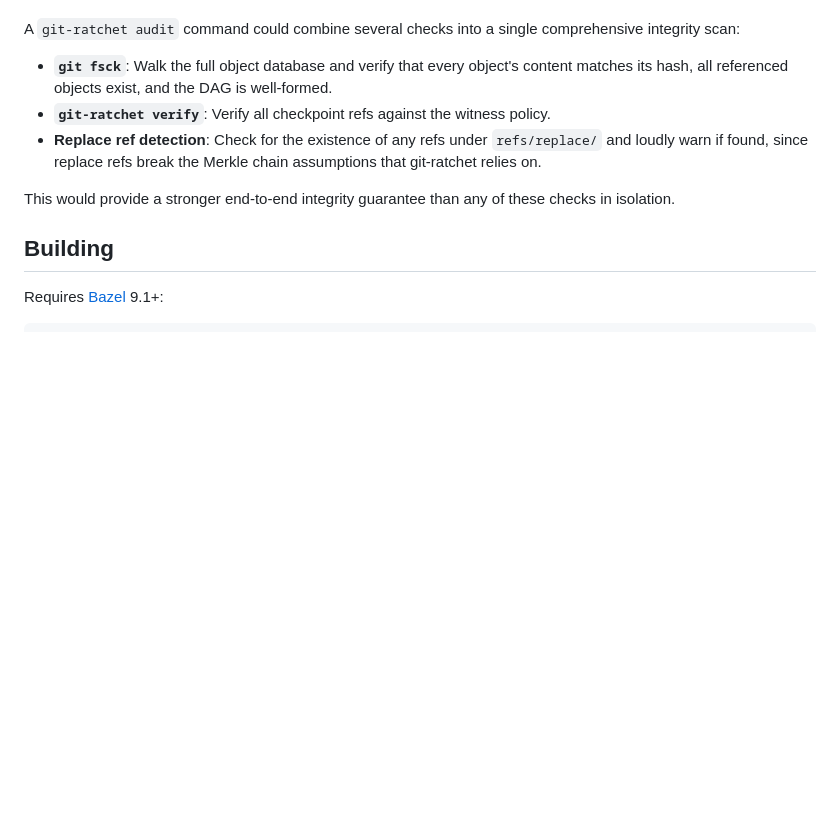
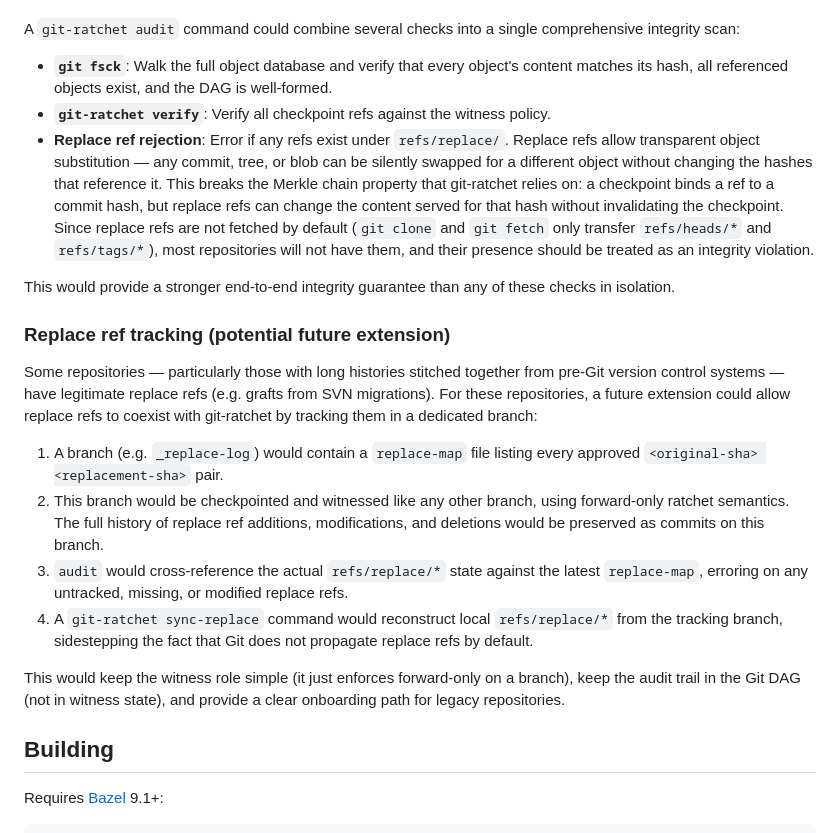
Before and after one commit to project-oak/git-ratchet, a Markdown page: README.md, the part around the change. Rendered like a GitHub page; blank space fills up the shorter version.

Commit message:
docs: update replace ref policy to reject refs and outline future tracking extension

```diff
--- a/README.md
+++ b/README.md
@@ -55,9 +55,20 @@ A `git-ratchet audit` command could combine several checks into a single compreh
 
 - **`git fsck`**: Walk the full object database and verify that every object's content matches its hash, all referenced objects exist, and the DAG is well-formed.
 - **`git-ratchet verify`**: Verify all checkpoint refs against the witness policy.
-- **Replace ref detection**: Check for the existence of any refs under `refs/replace/` and loudly warn if found, since replace refs break the Merkle chain assumptions that git-ratchet relies on.
+- **Replace ref rejection**: Error if any refs exist under `refs/replace/`. Replace refs allow transparent object substitution — any commit, tree, or blob can be silently swapped for a different object without changing the hashes that reference it. This breaks the Merkle chain property that git-ratchet relies on: a checkpoint binds a ref to a commit hash, but replace refs can change the content served for that hash without invalidating the checkpoint. Since replace refs are not fetched by default (`git clone` and `git fetch` only transfer `refs/heads/*` and `refs/tags/*`), most repositories will not have them, and their presence should be treated as an integrity violation.
 
 This would provide a stronger end-to-end integrity guarantee than any of these checks in isolation.
+
+### Replace ref tracking (potential future extension)
+
+Some repositories — particularly those with long histories stitched together from pre-Git version control systems — have legitimate replace refs (e.g. grafts from SVN migrations). For these repositories, a future extension could allow replace refs to coexist with git-ratchet by tracking them in a dedicated branch:
+
+1. A branch (e.g. `_replace-log`) would contain a `replace-map` file listing every approved `<original-sha> <replacement-sha>` pair.
+2. This branch would be checkpointed and witnessed like any other branch, using forward-only ratchet semantics. The full history of replace ref additions, modifications, and deletions would be preserved as commits on this branch.
+3. `audit` would cross-reference the actual `refs/replace/*` state against the latest `replace-map`, erroring on any untracked, missing, or modified replace refs.
+4. A `git-ratchet sync-replace` command would reconstruct local `refs/replace/*` from the tracking branch, sidestepping the fact that Git does not propagate replace refs by default.
+
+This would keep the witness role simple (it just enforces forward-only on a branch), keep the audit trail in the Git DAG (not in witness state), and provide a clear onboarding path for legacy repositories.
 
 ## Building
 
```
